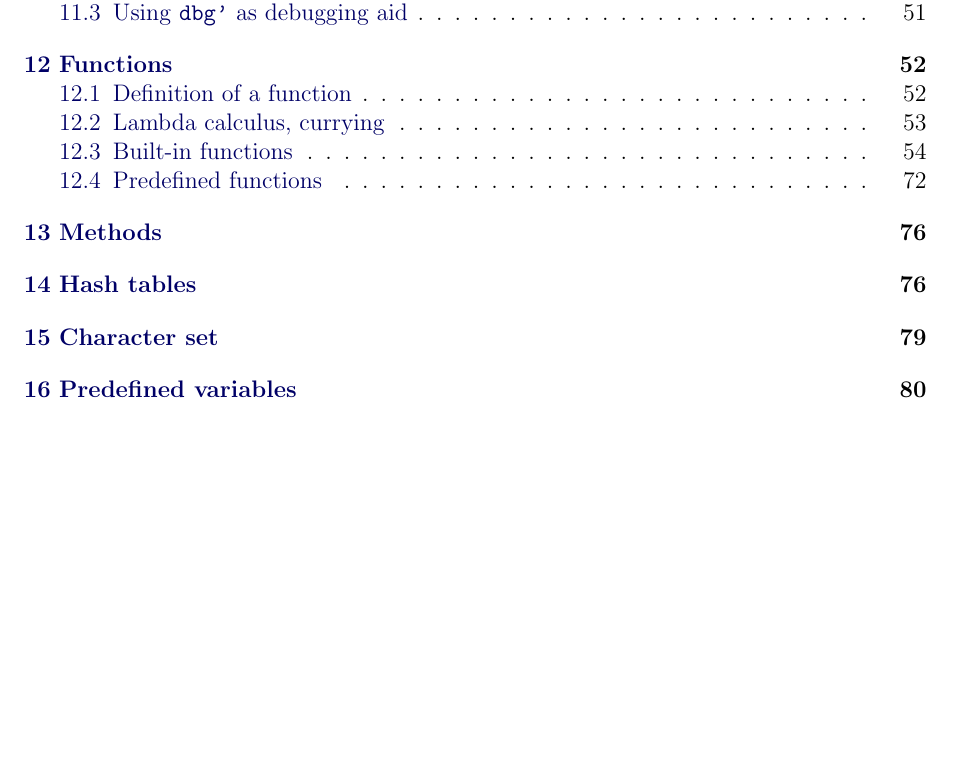
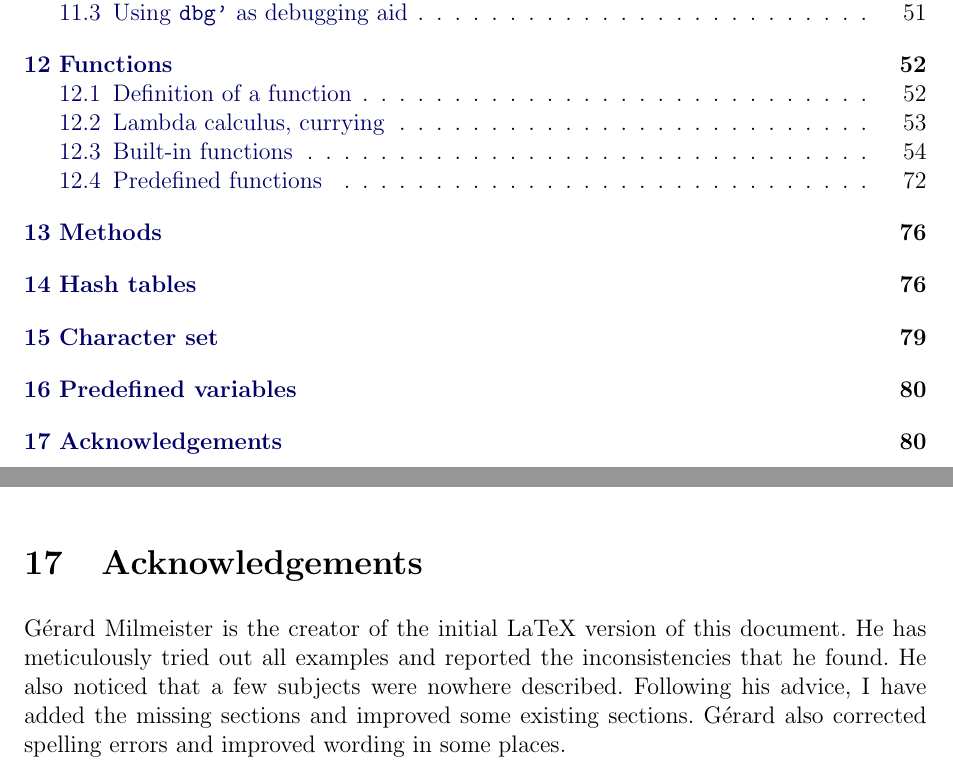
Before and after one commit to BartJongejan/Bracmat, a LaTeX document (doc/bracmat.tex): part of page 3 of 81 before the commit and two parts of pages 3 and 80 of 81 after it, the two joined at a grey line, cut so that both start at the same text, the shorter picture padded with empty space. Compiled offline with pdfLaTeX.

Commit message:
Added acknowledgement

```diff
--- a/doc/bracmat.tex
+++ b/doc/bracmat.tex
@@ -4487,6 +4487,9 @@ This returns article 12 of the GNU General Public License, Version 2.</p>
 \end{ex}
 This returns the current version number and build date of Bracmat.
 
+\section{Acknowledgements}
+G\'{e}rard Milmeister is the creator of the initial LaTeX version of this document. He has meticulously tried out all examples and reported the inconsistencies that he found. He also noticed that a few subjects were nowhere described. Following his advice, I have added the missing sections and improved some existing sections. Gérard also corrected spelling errors and improved wording in some places.
+
 \printindex
 
 \end{document}
```
Also changed, not shown: doc/bracmat.pdf.
